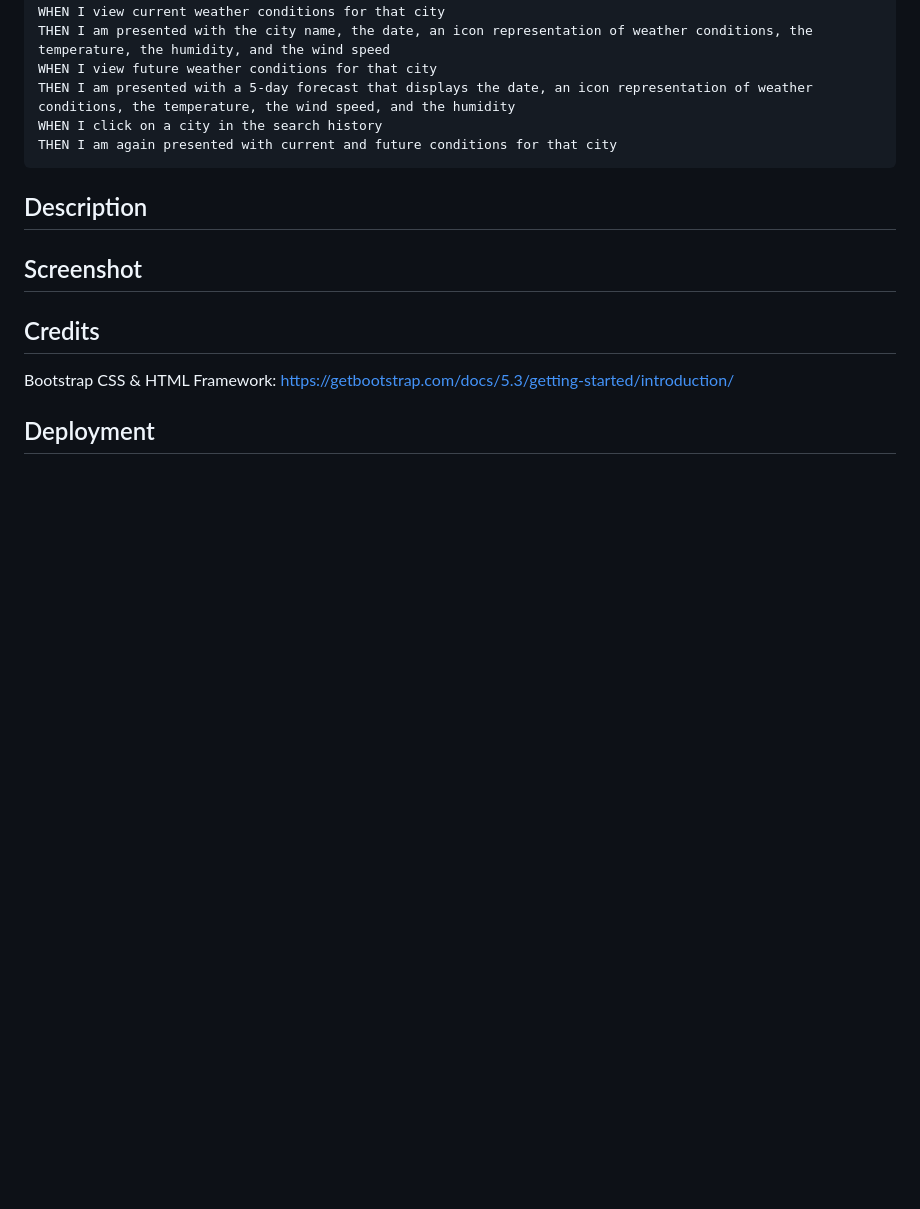
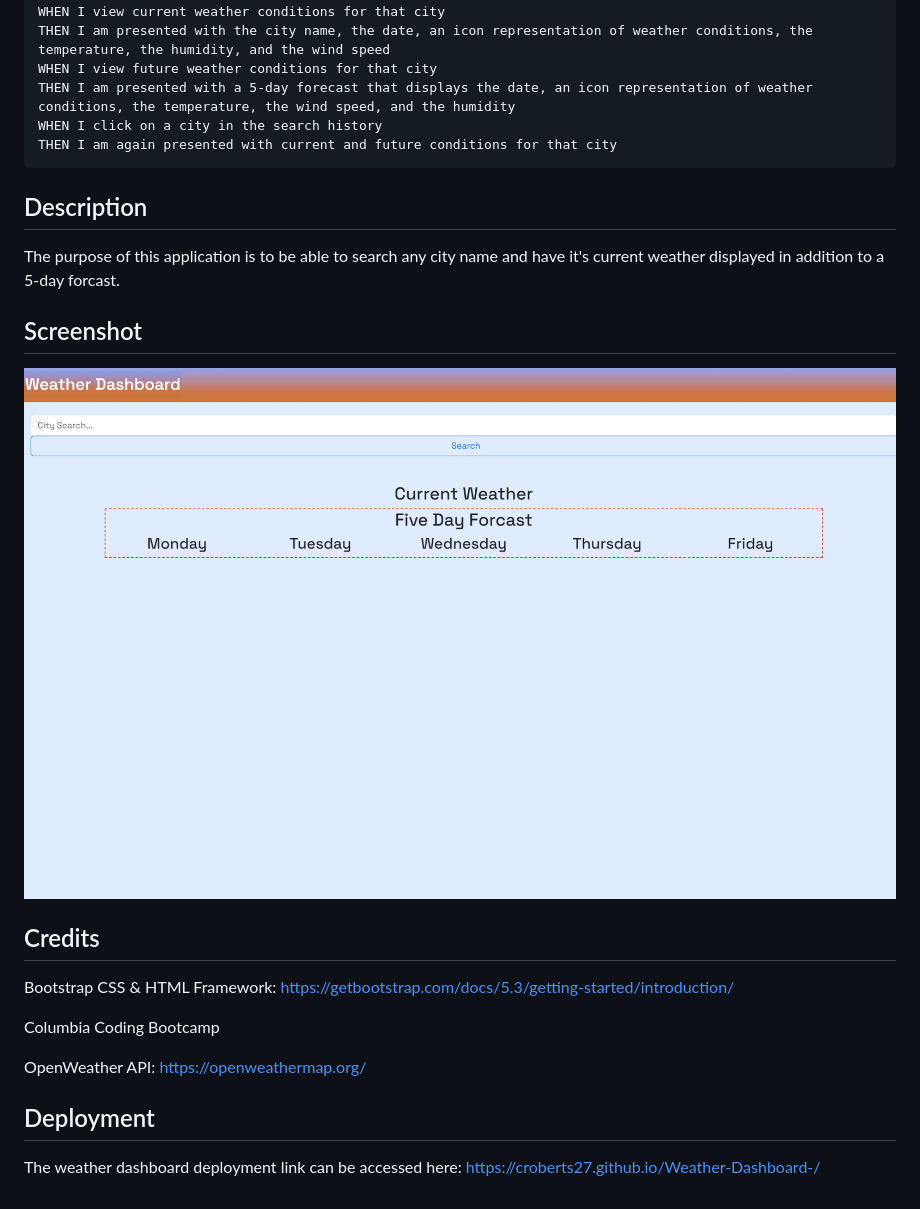
Before and after one commit to croberts27/Weather-Dashboard-, a Markdown page: README.md, the part around the change. GitHub-like rendering; pictures changed too: Assets/Images/weather dashboard.PNG (added); blank space fills up the shorter version.

Commit message:
updated README  with deployment link and screenshot

```diff
--- a/README.md
+++ b/README.md
@@ -15,10 +15,20 @@ THEN I am again presented with current and future conditions for that city
 
 ##  Description
 
+The purpose of this application is to be able to search any city name and have it's current weather displayed in addition to a 5-day forcast.
+
 ## Screenshot
+
+![weather-dashboard-screenshot](/Assets/Images/weather%20dashboard.PNG)
 
 ## Credits
 
 Bootstrap CSS & HTML Framework: https://getbootstrap.com/docs/5.3/getting-started/introduction/
 
+Columbia Coding Bootcamp
+
+OpenWeather API: https://openweathermap.org/
+
 ## Deployment
+
+The weather dashboard deployment link can be accessed here: https://croberts27.github.io/Weather-Dashboard-/
```
